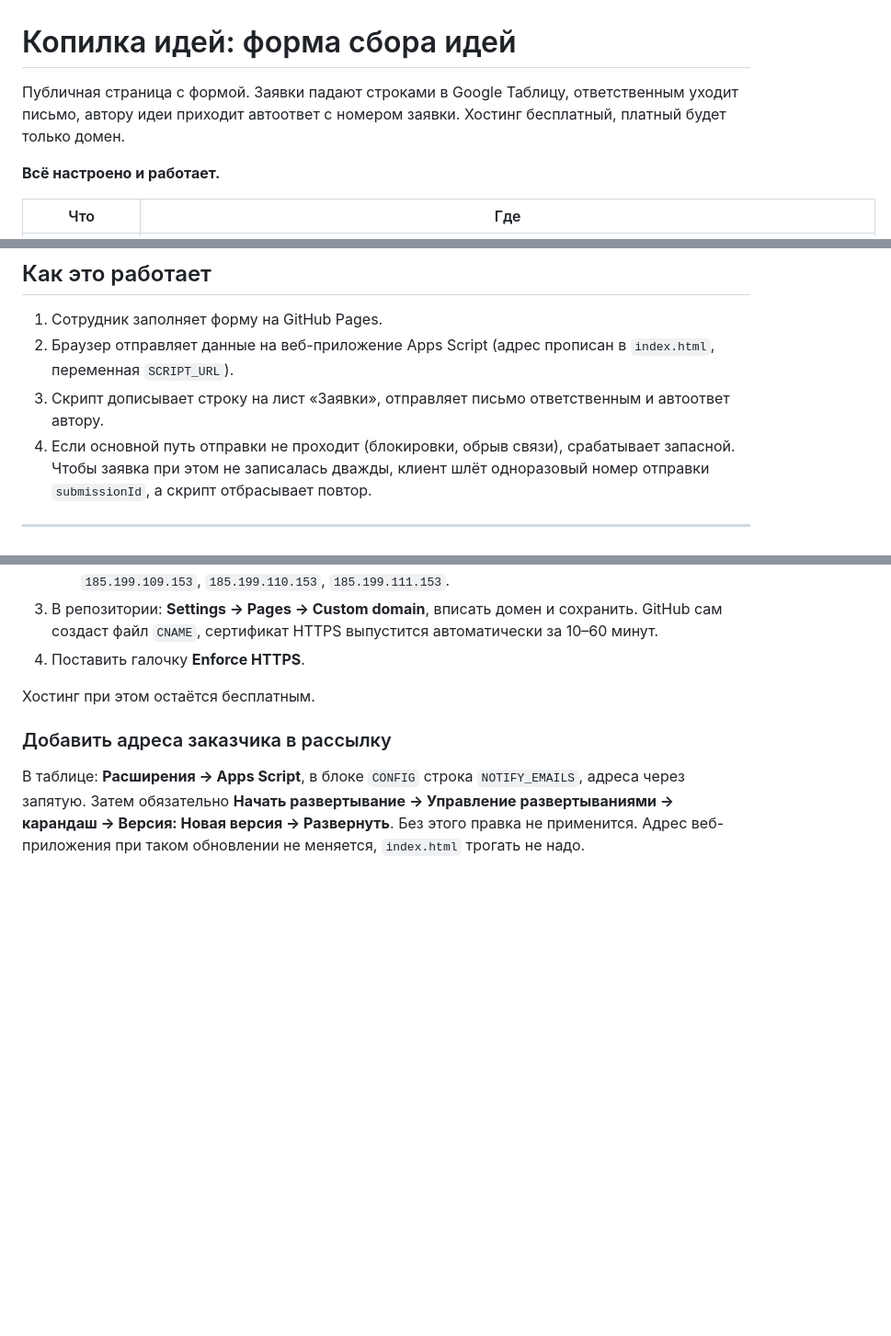
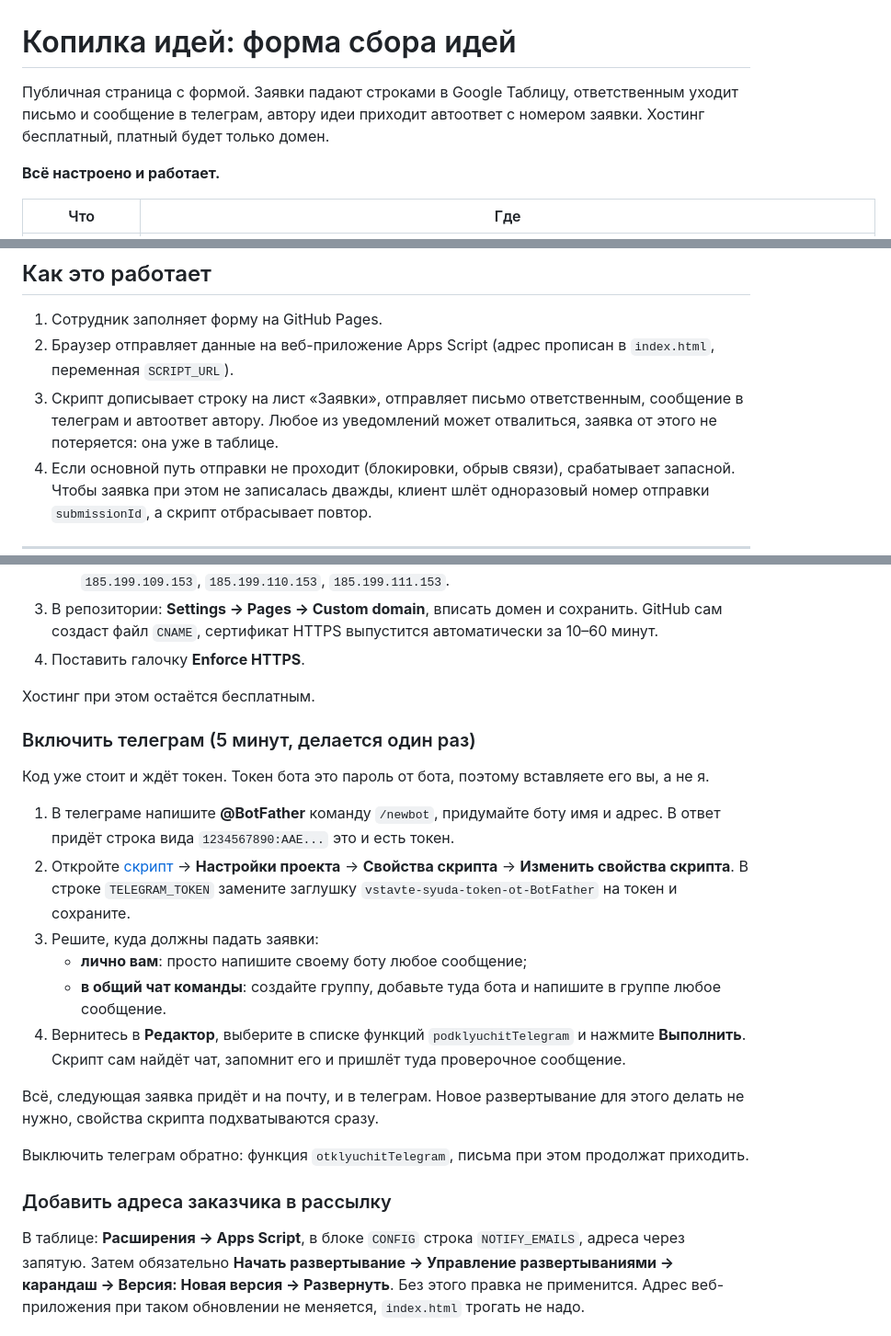
Before and after one commit to Malader/kopilka-idey, a Markdown page: README.md, 3 parts joined by grey strips. Shown at 92% size. Rendered like a GitHub page; blank space fills up the shorter version.

Commit message:
README: razdel pro vklyuchenie telegrama
Co-Authored-By: Claude Opus 5 <noreply@anthropic.com>
Claude-Session: https://claude.ai/code/session_01SZijGoWY2UftNoWd5BGLgn

```diff
--- a/README.md
+++ b/README.md
@@ -1,6 +1,6 @@
 # Копилка идей: форма сбора идей
 
-Публичная страница с формой. Заявки падают строками в Google Таблицу, ответственным уходит письмо, автору идеи приходит автоответ с номером заявки. Хостинг бесплатный, платный будет только домен.
+Публичная страница с формой. Заявки падают строками в Google Таблицу, ответственным уходит письмо и сообщение в телеграм, автору идеи приходит автоответ с номером заявки. Хостинг бесплатный, платный будет только домен.
 
 **Всё настроено и работает.**
 
@@ -30,7 +31,7 @@ kopilka-idey/
 
 1. Сотрудник заполняет форму на GitHub Pages.
 2. Браузер отправляет данные на веб-приложение Apps Script (адрес прописан в `index.html`, переменная `SCRIPT_URL`).
-3. Скрипт дописывает строку на лист «Заявки», отправляет письмо ответственным и автоответ автору.
+3. Скрипт дописывает строку на лист «Заявки», отправляет письмо ответственным, сообщение в телеграм и автоответ автору. Любое из уведомлений может отвалиться, заявка от этого не потеряется: она уже в таблице.
 4. Если основной путь отправки не проходит (блокировки, обрыв связи), срабатывает запасной. Чтобы заявка при этом не записалась дважды, клиент шлёт одноразовый номер отправки `submissionId`, а скрипт отбрасывает повтор.
 
 ---
@@ -47,6 +48,21 @@ kopilka-idey/
 4. Поставить галочку **Enforce HTTPS**.
 
 Хостинг при этом остаётся бесплатным.
+
+### Включить телеграм (5 минут, делается один раз)
+
+Код уже стоит и ждёт токен. Токен бота это пароль от бота, поэтому вставляете его вы, а не я.
+
+1. В телеграме напишите **@BotFather** команду `/newbot`, придумайте боту имя и адрес. В ответ придёт строка вида `1234567890:AAE...` это и есть токен.
+2. Откройте [скрипт](https://script.google.com/home/projects/1rA257pieegg7jrYuvXrGb3HrfF6FE5uhXKdNkA-GMgBsJ8pUPmbbEkvk/edit) → **Настройки проекта** → **Свойства скрипта** → **Изменить свойства скрипта**. В строке `TELEGRAM_TOKEN` замените заглушку `vstavte-syuda-token-ot-BotFather` на токен и сохраните.
+3. Решите, куда должны падать заявки:
+   - **лично вам**: просто напишите своему боту любое сообщение;
+   - **в общий чат команды**: создайте группу, добавьте туда бота и напишите в группе любое сообщение.
+4. Вернитесь в **Редактор**, выберите в списке функций `podklyuchitTelegram` и нажмите **Выполнить**. Скрипт сам найдёт чат, запомнит его и пришлёт туда проверочное сообщение.
+
+Всё, следующая заявка придёт и на почту, и в телеграм. Новое развертывание для этого делать не нужно, свойства скрипта подхватываются сразу.
+
+Выключить телеграм обратно: функция `otklyuchitTelegram`, письма при этом продолжат приходить.
 
 ### Добавить адреса заказчика в рассылку
 
```
Also changed, not shown: other parts of README.md (+5 -0 lines).
